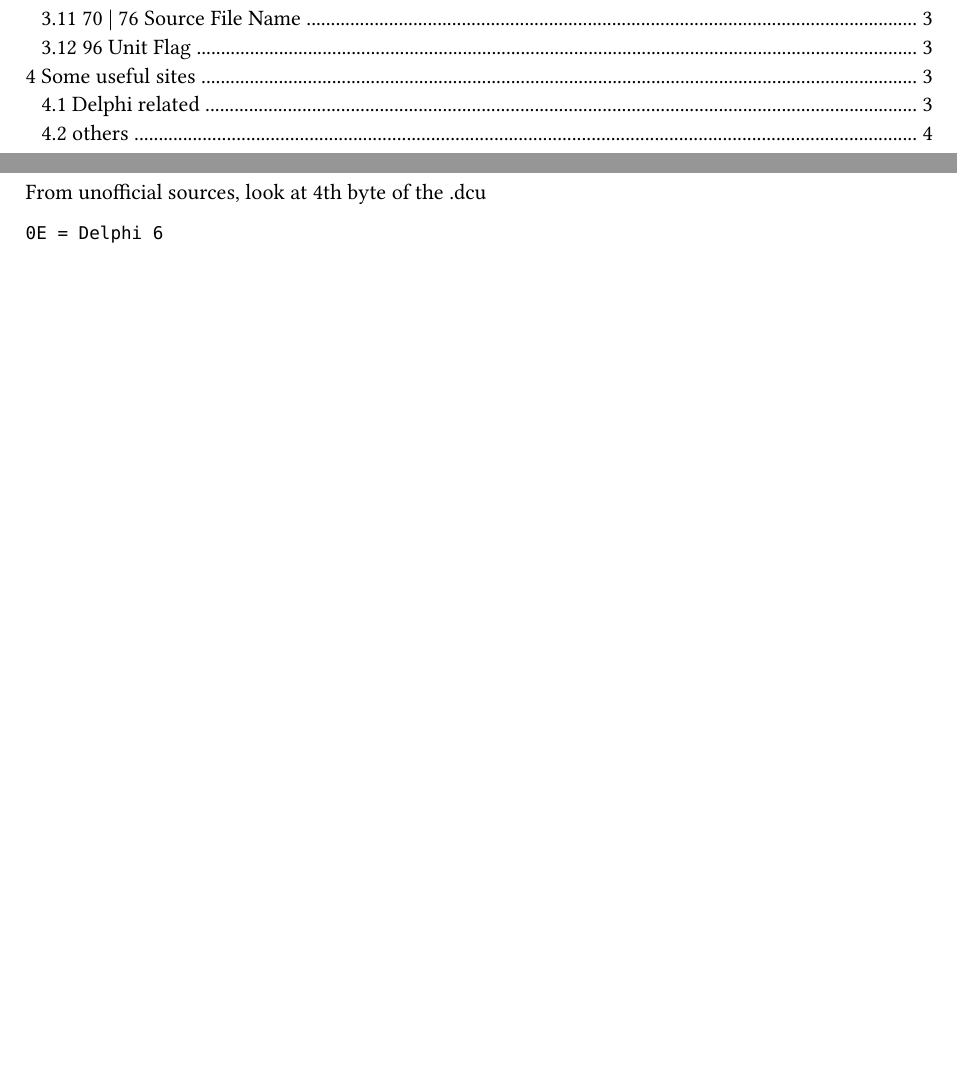
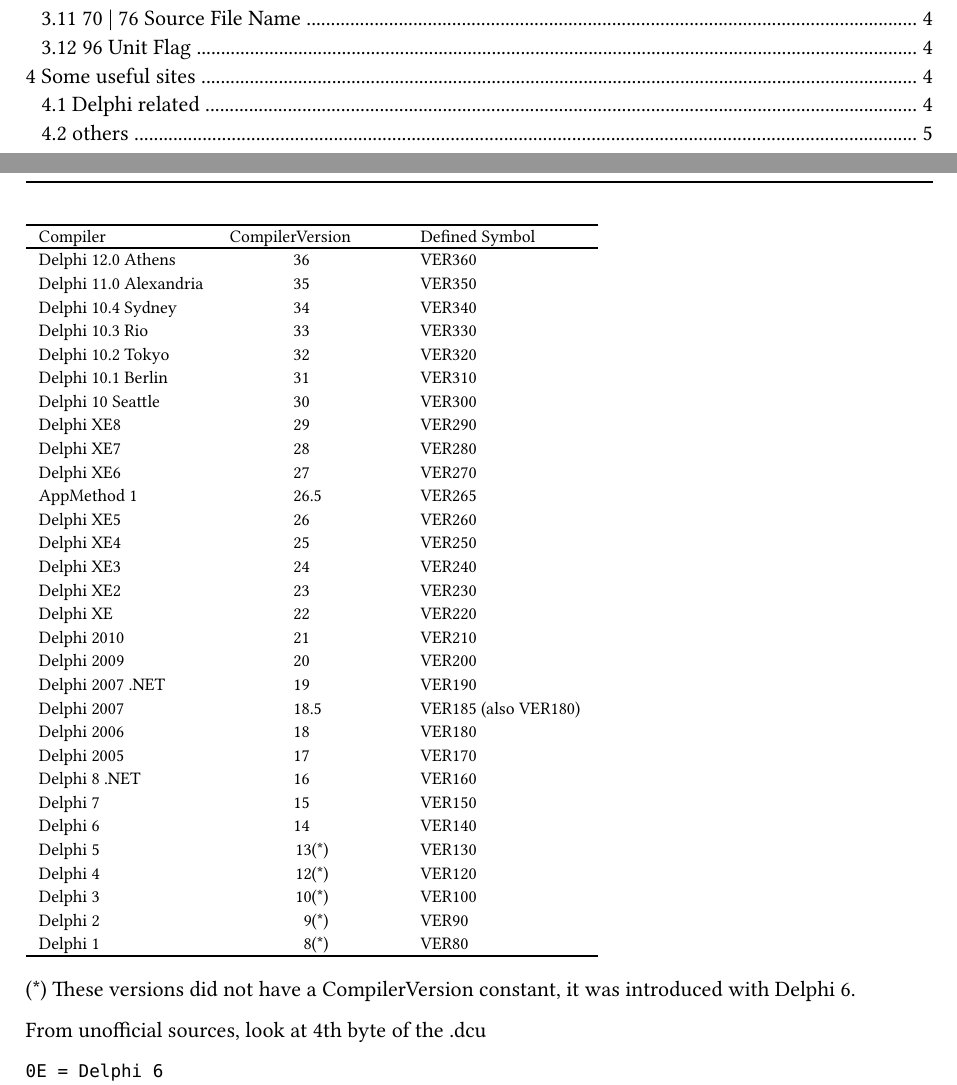
Before and after one commit to soarowl/dcu2pas-v, a Typst document (docs/format.typ): two parts of pages 2 and 3 of 7 before the commit and two parts of pages 2 and 4 of 8 after it, joined at a grey line, cut so that both start at the same text, the shorter picture padded with empty space. The pictures show the PDF file docs/format.pdf that the author committed with the source.

Commit message:
docs updated.

````diff
--- a/docs/format.typ
+++ b/docs/format.typ
@@ -85,3 +89,39 @@
+_
+Compiler | CompilerVersion | Defined Symbol
+_
+Delphi 12.0 Athens | 36 | VER360
+Delphi 11.0 Alexandria | 35 | VER350
+Delphi 10.4 Sydney | 34 | VER340
+Delphi 10.3 Rio | 33 | VER330
+Delphi 10.2 Tokyo | 32 | VER320
+Delphi 10.1 Berlin | 31 | VER310
+Delphi 10 Seattle | 30 | VER300
+Delphi XE8 | 29 | VER290
+Delphi XE7 | 28 | VER280
+Delphi XE6 | 27 | VER270
+AppMethod 1 | 26.5 | VER265
+Delphi XE5 | 26 | VER260
+Delphi XE4 | 25 | VER250
+Delphi XE3 | 24 | VER240
+Delphi XE2 | 23 | VER230
+Delphi XE | 22 | VER220
+Delphi 2010 | 21 | VER210
+Delphi 2009 | 20 | VER200
+Delphi 2007 .NET | 19 | VER190
+Delphi 2007 | 18.5 | VER185 (also VER180)
+Delphi 2006 | 18 | VER180
+Delphi 2005 | 17 | VER170
+Delphi 8 .NET | 16 | VER160
+Delphi 7 | 15 | VER150
+Delphi 6 | 14 | VER140
+Delphi 5 | 13(\*) | VER130
+Delphi 4 | 12(\*) | VER120
+Delphi 3 | 10(\*) | VER100
+Delphi 2 | 9(\*) | VER90
+Delphi 1 | 8(\*) | VER80
+_
+```
+(\*) These versions did not have a CompilerVersion constant, it was introduced with Delphi 6.
 
 From unofficial sources, look at 4th byte of the .dcu
 
````
Also changed, not shown: docs/format.pdf, docs/format.typ (4 more changed lines).
